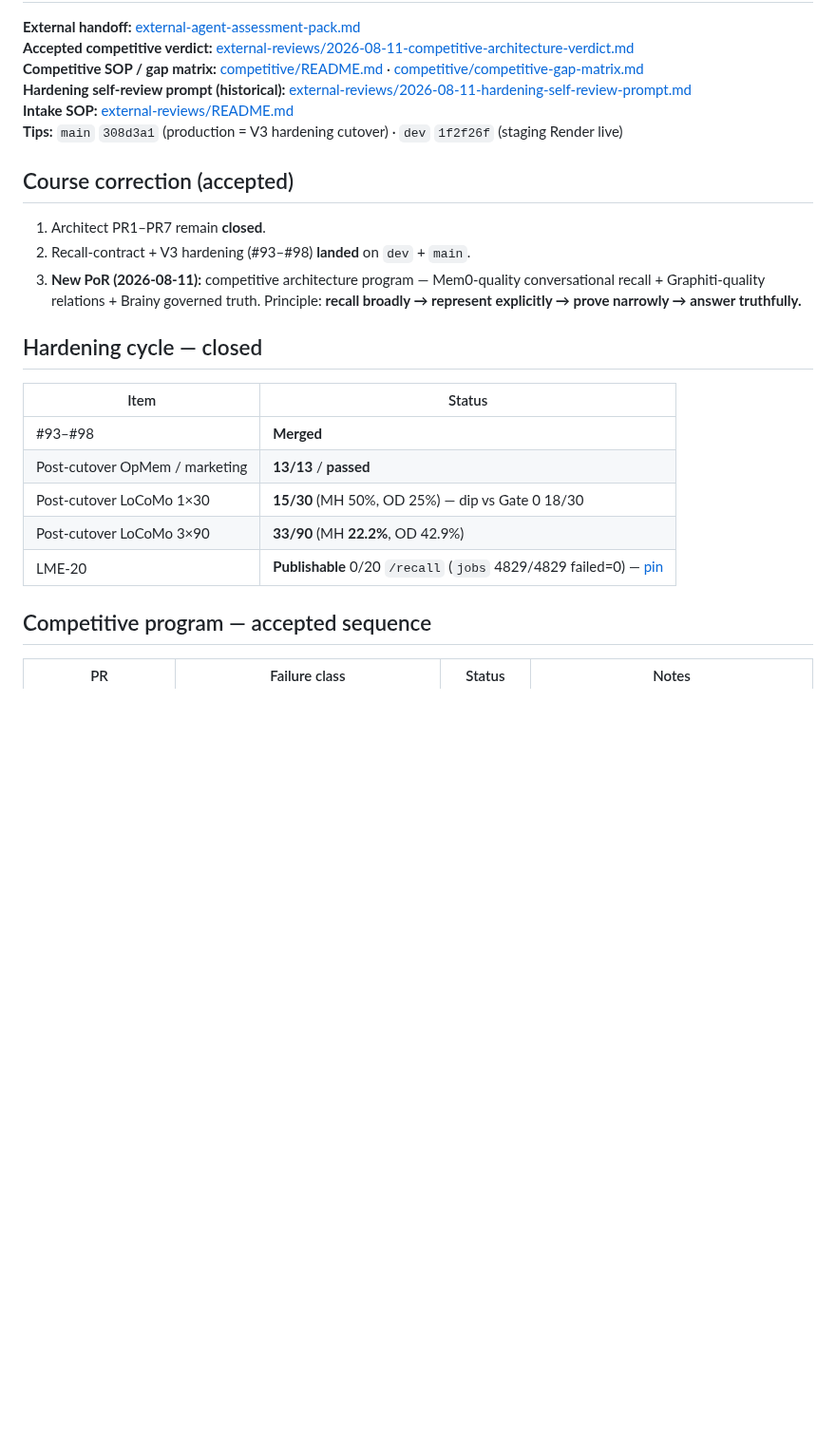
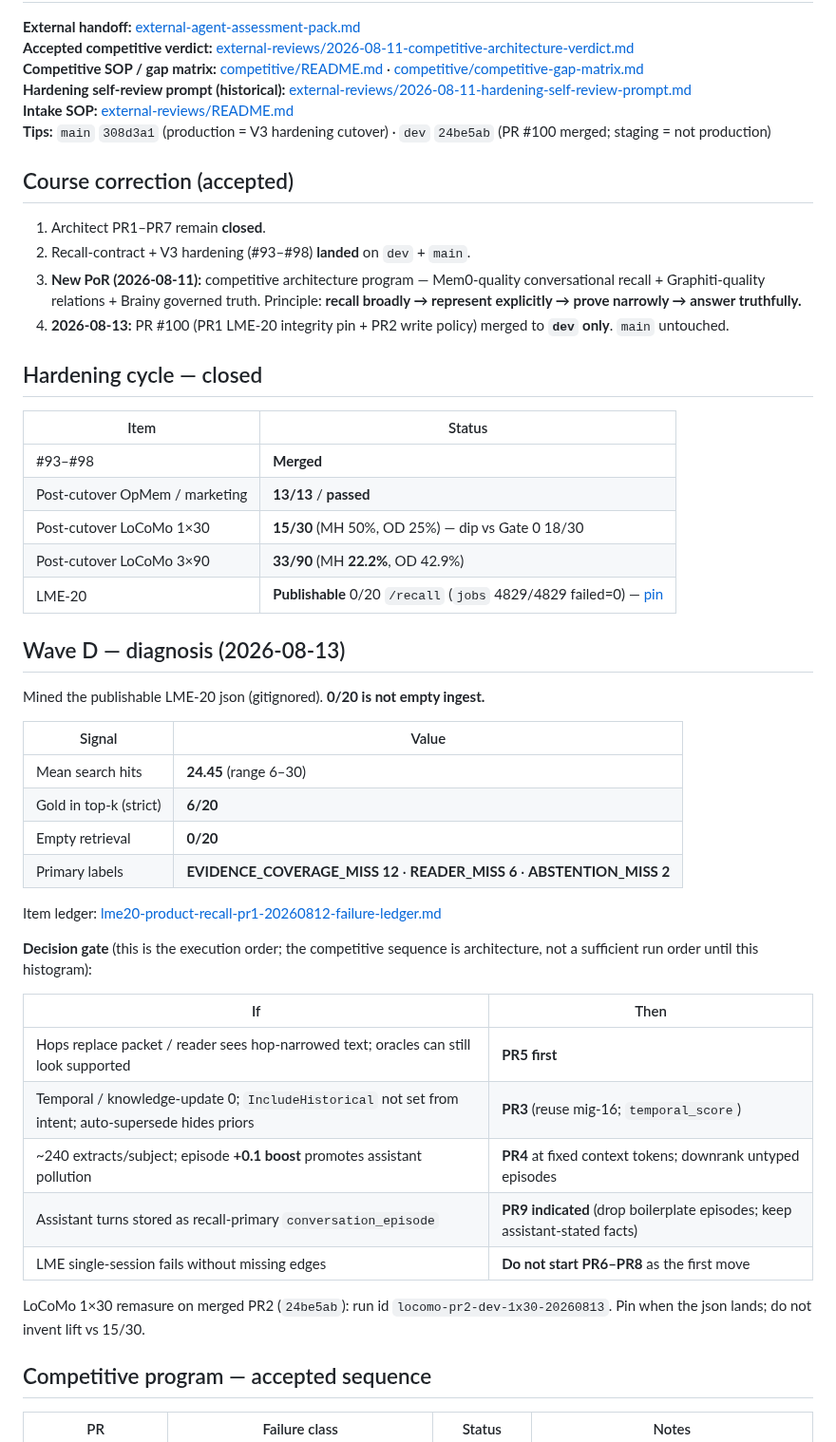
Before and after one commit to tryvinci/brainy, a Markdown page: docs/research/program-execution-status.md, the part around one of its changes. Shown at 95% size. GitHub-like rendering; blank space fills up the shorter version.

```diff
--- a/docs/research/program-execution-status.md
+++ b/docs/research/program-execution-status.md
@@ -5,13 +5,14 @@
 **Competitive SOP / gap matrix:** [competitive/README.md](./competitive/README.md) · [competitive/competitive-gap-matrix.md](./competitive/competitive-gap-matrix.md)
 **Hardening self-review prompt (historical):** [external-reviews/2026-08-11-hardening-self-review-prompt.md](./external-reviews/2026-08-11-hardening-self-review-prompt.md)
 **Intake SOP:** [external-reviews/README.md](./external-reviews/README.md)
-**Tips:** `main` `308d3a1` (production = V3 hardening cutover) · `dev` `1f2f26f` (staging Render live)
+**Tips:** `main` `308d3a1` (production = V3 hardening cutover) · `dev` `24be5ab` (PR #100 merged; staging = not production)
 
 ## Course correction (accepted)
 
 1. Architect PR1–PR7 remain **closed**.
 2. Recall-contract + V3 hardening (#93–#98) **landed** on `dev` + `main`.
 3. **New PoR (2026-08-11):** competitive architecture program — Mem0-quality conversational recall + Graphiti-quality relations + Brainy governed truth. Principle: **recall broadly → represent explicitly → prove narrowly → answer truthfully.**
+4. **2026-08-13:** PR #100 (PR1 LME-20 integrity pin + PR2 write policy) merged to **`dev` only**. `main` untouched.
 
 ## Hardening cycle — closed
 
@@ -23,6 +24,31 @@
 | Post-cutover LoCoMo 3×90 | **33/90** (MH **22.2%**, OD 42.9%) |
 | LME-20 | **Publishable** 0/20 `/recall` (`jobs` 4829/4829 failed=0) — [pin](../benchmarks/artifacts/lme20-product-recall-pr1-20260812-pin.md) |
 
+## Wave D — diagnosis (2026-08-13)
+
+Mined the publishable LME-20 json (gitignored). **0/20 is not empty ingest.**
+
+| Signal | Value |
+| --- | --- |
+| Mean search hits | **24.45** (range 6–30) |
+| Gold in top-k (strict) | **6/20** |
+| Empty retrieval | **0/20** |
+| Primary labels | **EVIDENCE_COVERAGE_MISS 12** · **READER_MISS 6** · **ABSTENTION_MISS 2** |
+
+Item ledger: [lme20-product-recall-pr1-20260812-failure-ledger.md](../benchmarks/artifacts/lme20-product-recall-pr1-20260812-failure-ledger.md)
+
+**Decision gate** (this is the execution order; the competitive sequence is architecture, not a sufficient run order until this histogram):
+
+| If | Then |
+| --- | --- |
+| Hops replace packet / reader sees hop-narrowed text; oracles can still look supported | **PR5 first** |
+| Temporal / knowledge-update 0; `IncludeHistorical` not set from intent; auto-supersede hides priors | **PR3** (reuse mig-16; `temporal_score`) |
+| ~240 extracts/subject; episode **+0.1 boost** promotes assistant pollution | **PR4** at fixed context tokens; downrank untyped episodes |
+| Assistant turns stored as recall-primary `conversation_episode` | **PR9 indicated** (drop boilerplate episodes; keep assistant-stated facts) |
+| LME single-session fails without missing edges | **Do not start PR6–PR8** as the first move |
+
+LoCoMo 1×30 remasure on merged PR2 (`24be5ab`): run id `locomo-pr2-dev-1x30-20260813`. Pin when the json lands; do not invent lift vs 15/30.
+
 ## Competitive program — accepted sequence
 
 | PR | Failure class | Status | Notes |
```
Also changed, not shown: other parts of docs/research/program-execution-status.md (+17 -16 lines), 1 other file.
